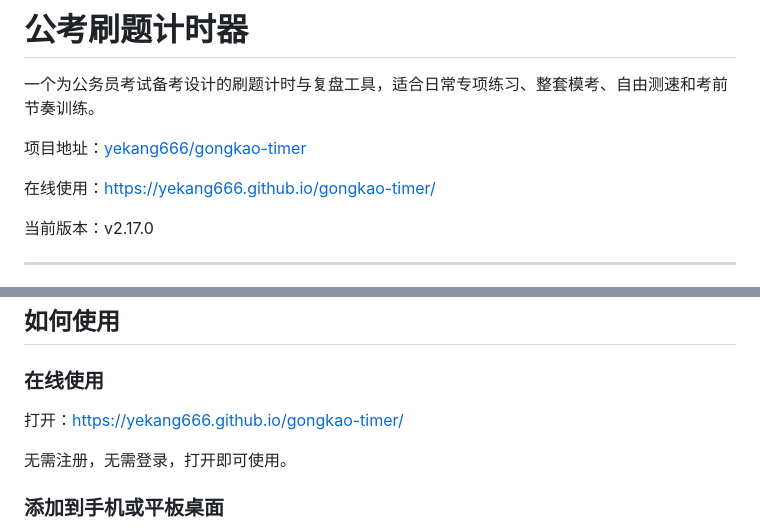
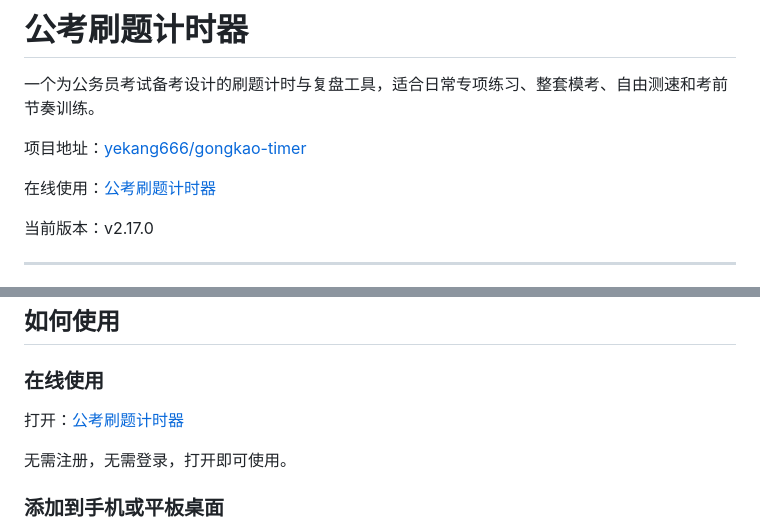
Before and after one commit to yekang666/gongkao-timer, a Markdown page: README.md, 2 parts joined by grey strips. Drawn GitHub-style.

```diff
--- a/README.md
+++ b/README.md
@@ -4,7 +4,7 @@
 
 项目地址：[yekang666/gongkao-timer](https://github.com/yekang666/gongkao-timer)
 
-在线使用：<https://yekang666.github.io/gongkao-timer/>
+在线使用：[公考刷题计时器](https://gongkao-timer.20041108.xyz)
 
 当前版本：v2.17.0
 
@@ -239,7 +239,7 @@
 
 ### 在线使用
 
-打开：<https://yekang666.github.io/gongkao-timer/>
+打开：[公考刷题计时器](https://gongkao-timer.20041108.xyz/)
 
 无需注册，无需登录，打开即可使用。
 
```
